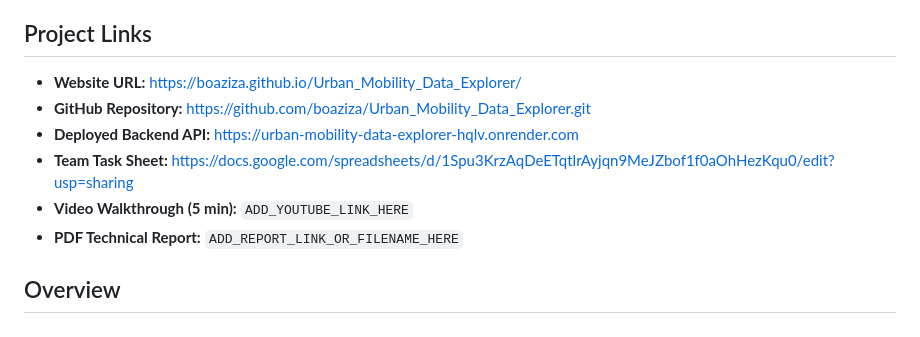
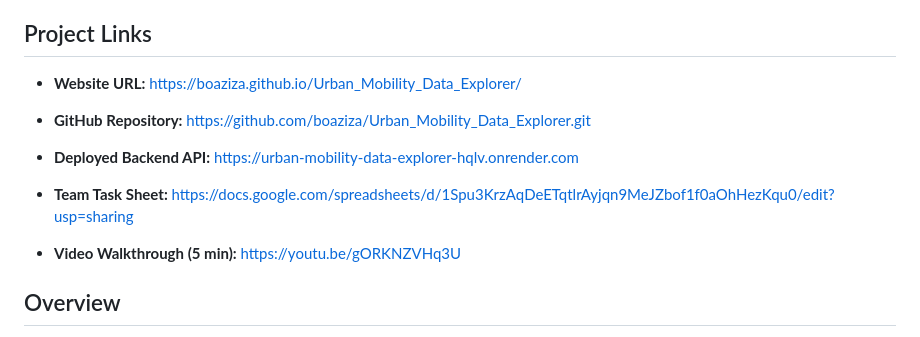
Before and after one commit to boaziza/Urban_Mobility_Data_Explorer, a Markdown page: README.md, the part around the change. Rendered like a GitHub page.

Commit message:
Last commit

```diff
--- a/README.md
+++ b/README.md
@@ -12,12 +12,16 @@ Enterprise Web Development Summative Project using NYC TLC Yellow Taxi data to e
   - Obanijesu Williams Okunola
 
 ## Project Links
+
 - **Website URL:** https://boaziza.github.io/Urban_Mobility_Data_Explorer/
+
 - **GitHub Repository:** https://github.com/boaziza/Urban_Mobility_Data_Explorer.git
+
 - **Deployed Backend API:** https://urban-mobility-data-explorer-hqlv.onrender.com
+
 - **Team Task Sheet:** https://docs.google.com/spreadsheets/d/1Spu3KrzAqDeETqtlrAyjqn9MeJZbof1f0aOhHezKqu0/edit?usp=sharing
-- **Video Walkthrough (5 min):** `ADD_YOUTUBE_LINK_HERE`
-- **PDF Technical Report:** `ADD_REPORT_LINK_OR_FILENAME_HERE`
+
+- **Video Walkthrough (5 min):** https://youtu.be/gORKNZVHq3U
 
 ## Overview
 This system ingests raw NYC taxi trip records, cleans and normalizes them, stores them in a relational SQLite database, and exposes a Flask API consumed by a JavaScript dashboard for interactive urban mobility analysis.
```
